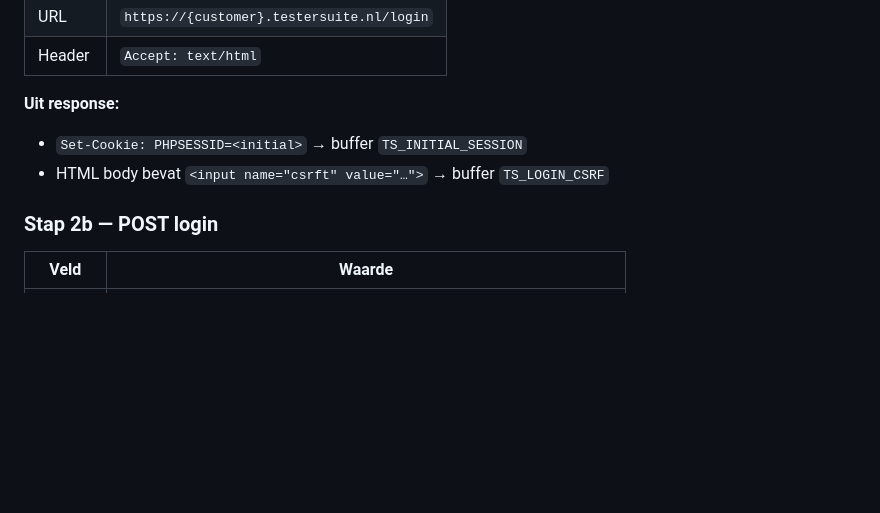
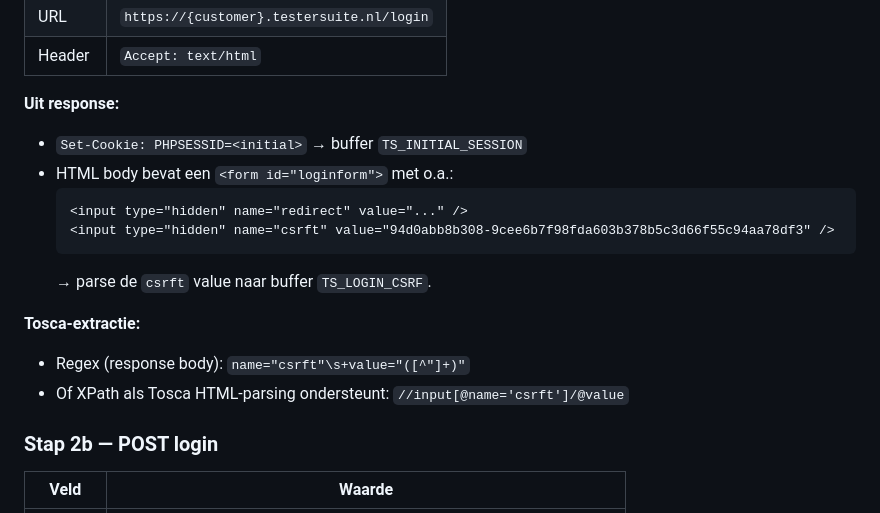
Before and after one commit to Jabba11111/api-itegrator, a Markdown page: docs/tosca-flow.md, the part around the change. Drawn GitHub-style; blank space fills up the shorter version.

Commit message:
login CSRF-locatie in HTML vastgelegd (regex + xpath)

````diff
--- a/docs/tosca-flow.md
+++ b/docs/tosca-flow.md
@@ -84,7 +84,17 @@ Twee opvolgende calls.
 
 **Uit response:**
 - `Set-Cookie: PHPSESSID=<initial>` → buffer `TS_INITIAL_SESSION`
-- HTML body bevat `<input name="csrft" value="…">` → buffer `TS_LOGIN_CSRF`
+- HTML body bevat een `<form id="loginform">` met o.a.:
+  ```html
+  <input type="hidden" name="redirect" value="..." />
+  <input type="hidden" name="csrft" value="94d0abb8b308-9cee6b7f98fda603b378b5c3d66f55c94aa78df3" />
+  ```
+  → parse de `csrft` value naar buffer `TS_LOGIN_CSRF`.
+
+**Tosca-extractie:**
+
+- Regex (response body): `name="csrft"\s+value="([^"]+)"`
+- Of XPath als Tosca HTML-parsing ondersteunt: `//input[@name='csrft']/@value`
 
 ### Stap 2b — POST login
 
````
